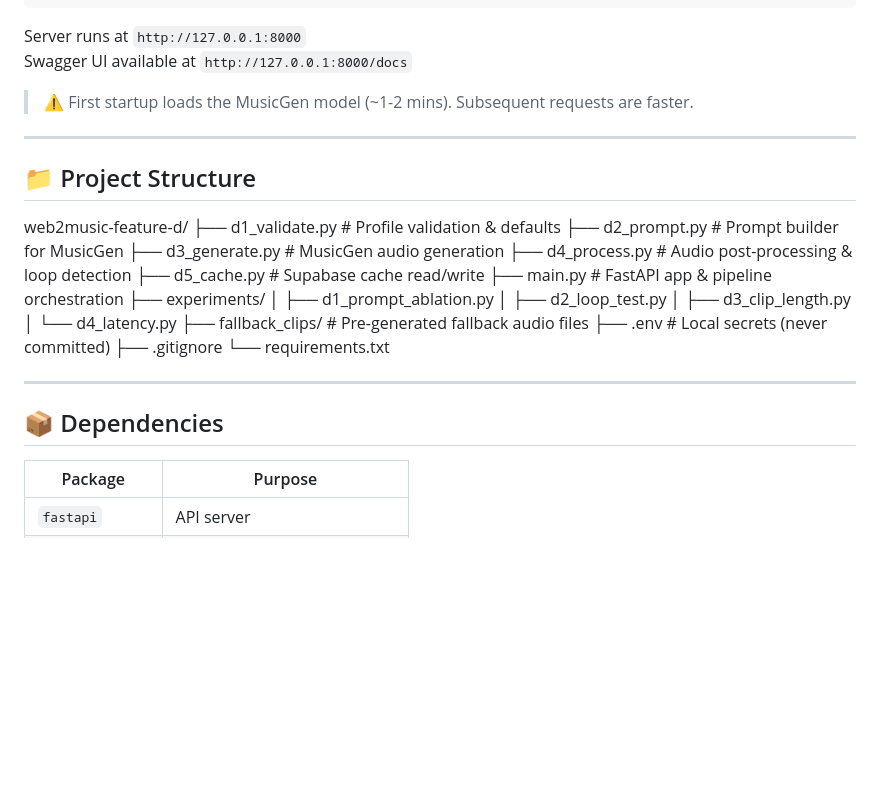
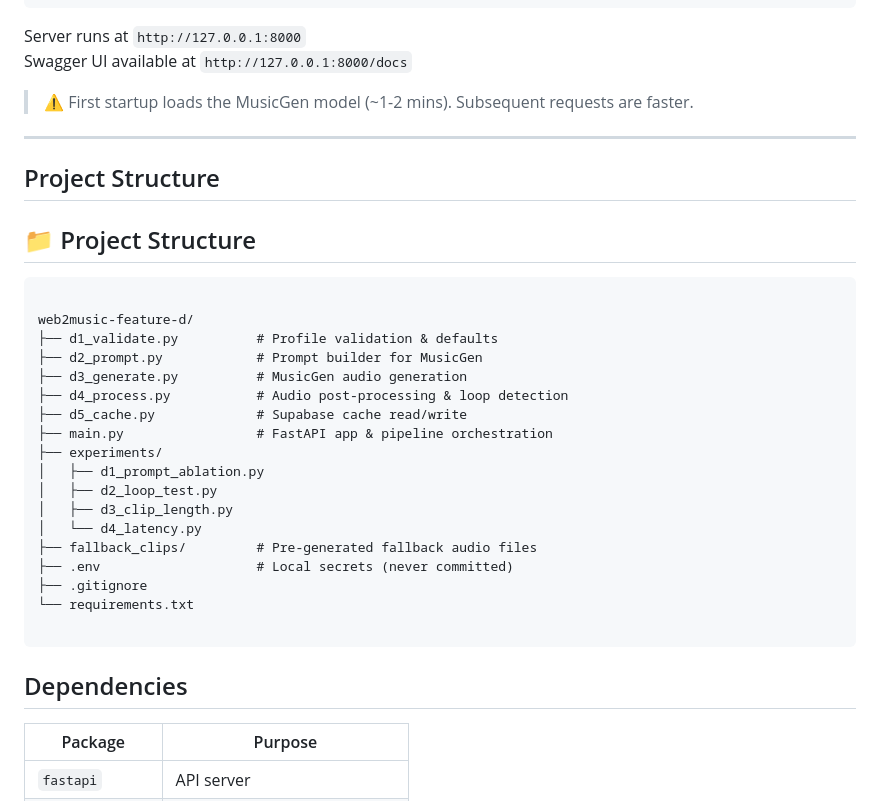
Before and after one commit to AyushK0808/web2music, a Markdown page: README.md, the part around one of its changes. Rendered like a GitHub page; blank space fills up the shorter version.

Commit message:
Update README formatting and section titles

````diff
--- a/README.md
+++ b/README.md
@@ -122,7 +122,11 @@ Swagger UI available at `http://127.0.0.1:8000/docs`
 
 ---
 
+##  Project Structure
 ## 📁 Project Structure
+
+```
+
 web2music-feature-d/
 ├── d1_validate.py          # Profile validation & defaults
 ├── d2_prompt.py            # Prompt builder for MusicGen
@@ -140,9 +144,9 @@ web2music-feature-d/
 ├── .gitignore
 └── requirements.txt
 
----
+```
 
-## 📦 Dependencies
+##  Dependencies
 
 | Package | Purpose |
 |---|---|
````
Also changed, not shown: other parts of README.md (+6 -6 lines).
